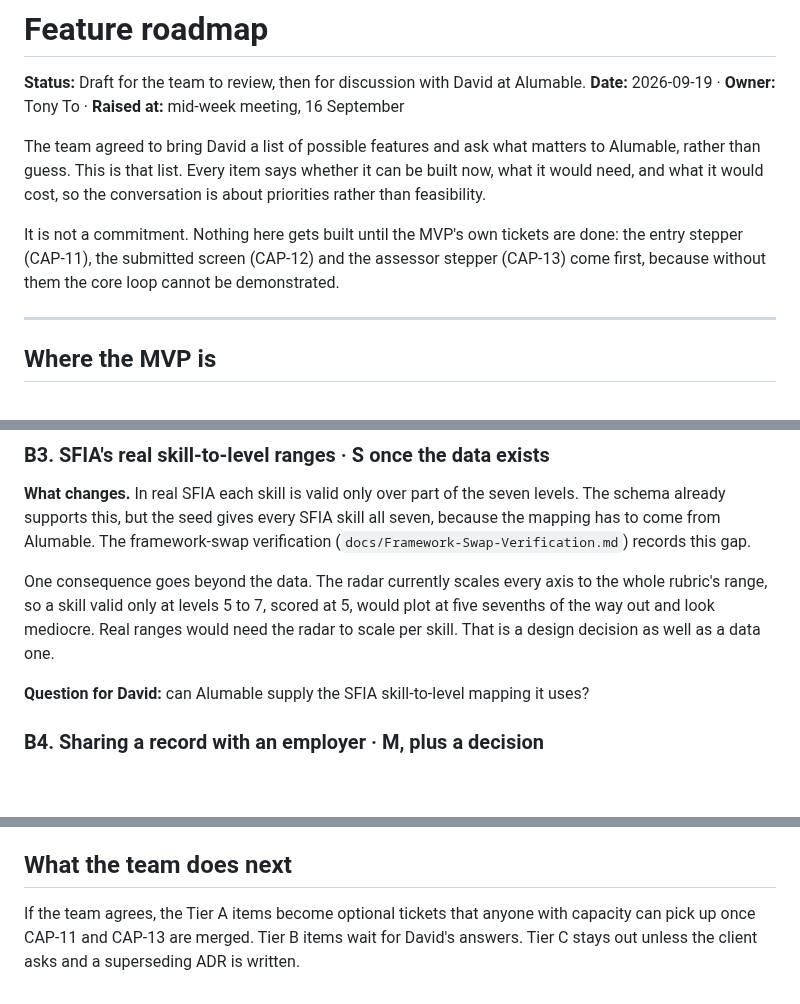
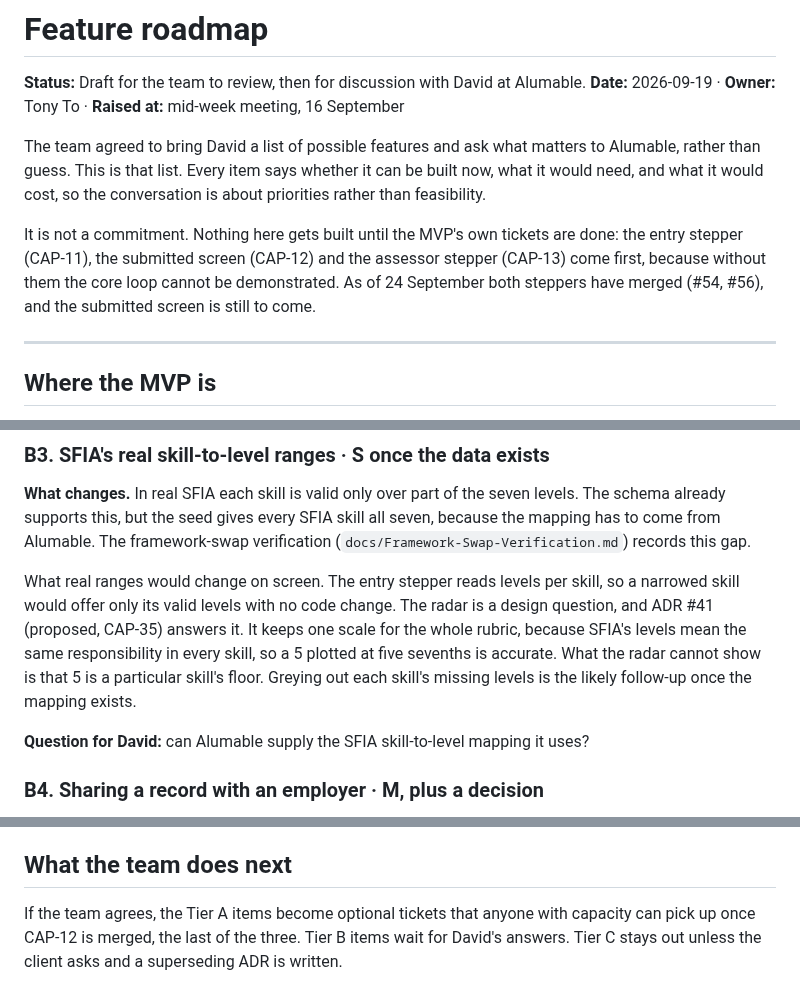
Before and after one commit to theintonerzero/cse3cap, a Markdown page: docs/Feature-Roadmap.md, 3 parts joined by grey strips. Rendered like a GitHub page; blank space fills up the shorter version.

Commit message:
docs: roadmap catches up with the steppers and ADR #41
Both steppers have merged, so the MVP gate is CAP-12 alone. B3 no longer
says real SFIA ranges need a per-skill radar: ADR #41 proposes keeping
one scale, and the stepper already reads levels per skill.

```diff
--- a/docs/Feature-Roadmap.md
+++ b/docs/Feature-Roadmap.md
@@ -10,7 +10,8 @@ rather than feasibility.
 
 It is not a commitment. Nothing here gets built until the MVP's own tickets are done: the
 entry stepper (CAP-11), the submitted screen (CAP-12) and the assessor stepper (CAP-13)
-come first, because without them the core loop cannot be demonstrated.
+come first, because without them the core loop cannot be demonstrated. As of 24 September
+both steppers have merged (#54, #56), and the submitted screen is still to come.
 
 ---
 
@@ -125,10 +126,13 @@ schema already supports this, but the seed gives every SFIA skill all seven, bec
 mapping has to come from Alumable. The framework-swap verification
 (`docs/Framework-Swap-Verification.md`) records this gap.
 
-One consequence goes beyond the data. The radar currently scales every axis to the whole
-rubric's range, so a skill valid only at levels 5 to 7, scored at 5, would plot at five
-sevenths of the way out and look mediocre. Real ranges would need the radar to scale per
-skill. That is a design decision as well as a data one.
+What real ranges would change on screen. The entry stepper reads levels per skill, so a
+narrowed skill would offer only its valid levels with no code change. The radar is a design
+question, and ADR #41 (proposed, CAP-35) answers it. It keeps one scale for the whole
+rubric, because SFIA's levels mean the same responsibility in every skill, so a 5 plotted
+at five sevenths is accurate. What the radar cannot show is that 5 is a particular skill's
+floor. Greying out each skill's missing levels is the likely follow-up once the mapping
+exists.
 
 **Question for David:** can Alumable supply the SFIA skill-to-level mapping it uses?
 
@@ -171,5 +175,5 @@ this is about convenience and control.
 ## What the team does next
 
 If the team agrees, the Tier A items become optional tickets that anyone with capacity can
-pick up once CAP-11 and CAP-13 are merged. Tier B items wait for David's answers. Tier C
+pick up once CAP-12 is merged, the last of the three. Tier B items wait for David's answers. Tier C
 stays out unless the client asks and a superseding ADR is written.
```
